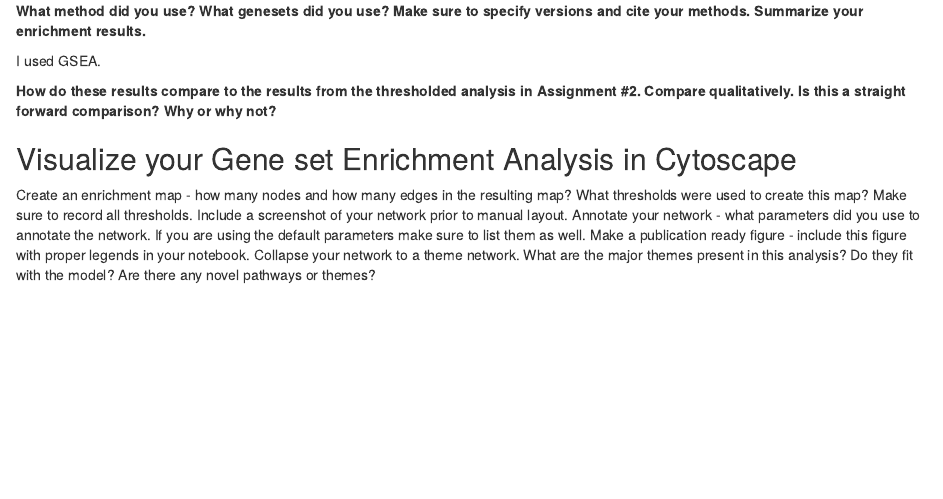
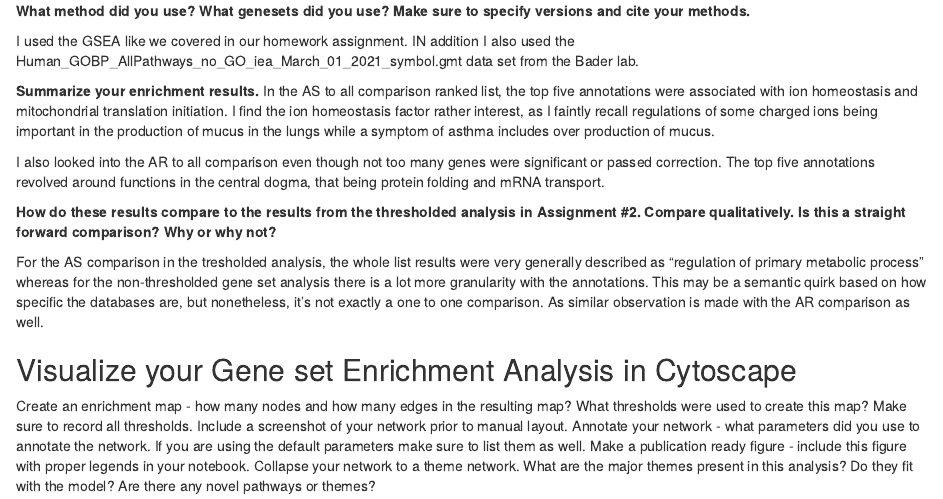
Before and after one commit to bcb420-2023/Annie_Liu, an R Markdown document (A3_Annie_Liu.Rmd): the page in a window 1100 px wide, from 1050 px down. Rendered offline with R 4.5, knitr and Pandoc, with nearby package versions.

Commit message:
Answer first part of A3

````diff
--- a/A3_Annie_Liu.Rmd
+++ b/A3_Annie_Liu.Rmd
@@ -62,12 +62,22 @@ AS_output <- as_tibble(AS_output)
 ```
 
 
-**What method did you use? What genesets did you use? Make sure to specify versions and cite your methods. Summarize your enrichment results.**
+**What method did you use? What genesets did you use? Make sure to specify versions and cite your methods.**
 
-I used GSEA.
+I used the GSEA like we covered in our homework assignment. IN addition I also used the Human_GOBP_AllPathways_no_GO_iea_March_01_2021_symbol.gmt data set from the Bader lab.
+
+**Summarize your enrichment results.**
+In the AS to all comparison ranked list, the top five annotations were associated with ion homeostasis and mitochondrial translation initiation.
+I find the ion homeostasis factor rather interest, as I faintly recall regulations of some charged ions being important in the production of mucus
+in the lungs while a symptom of asthma includes over production of mucus.
+
+I also looked into the AR to all comparison even though not too many genes were significant or passed correction. The top five annotations revolved
+around functions in the central dogma, that being protein folding and mRNA transport.
 
 **How do these results compare to the results from the thresholded analysis in Assignment #2. Compare qualitatively. Is this a straight forward comparison? Why or why not?**
 
+For the AS comparison in the tresholded analysis, the whole list results were very generally described as "regulation of primary metabolic process" whereas for the non-thresholded gene set analysis there is a lot more granularity with the annotations. This may be a semantic quirk based on how
+specific the databases are, but nonetheless, it's not exactly a one to one comparison. As similar observation is made with the AR comparison as well.
 
 
 ## Visualize your Gene set Enrichment Analysis in Cytoscape
````
